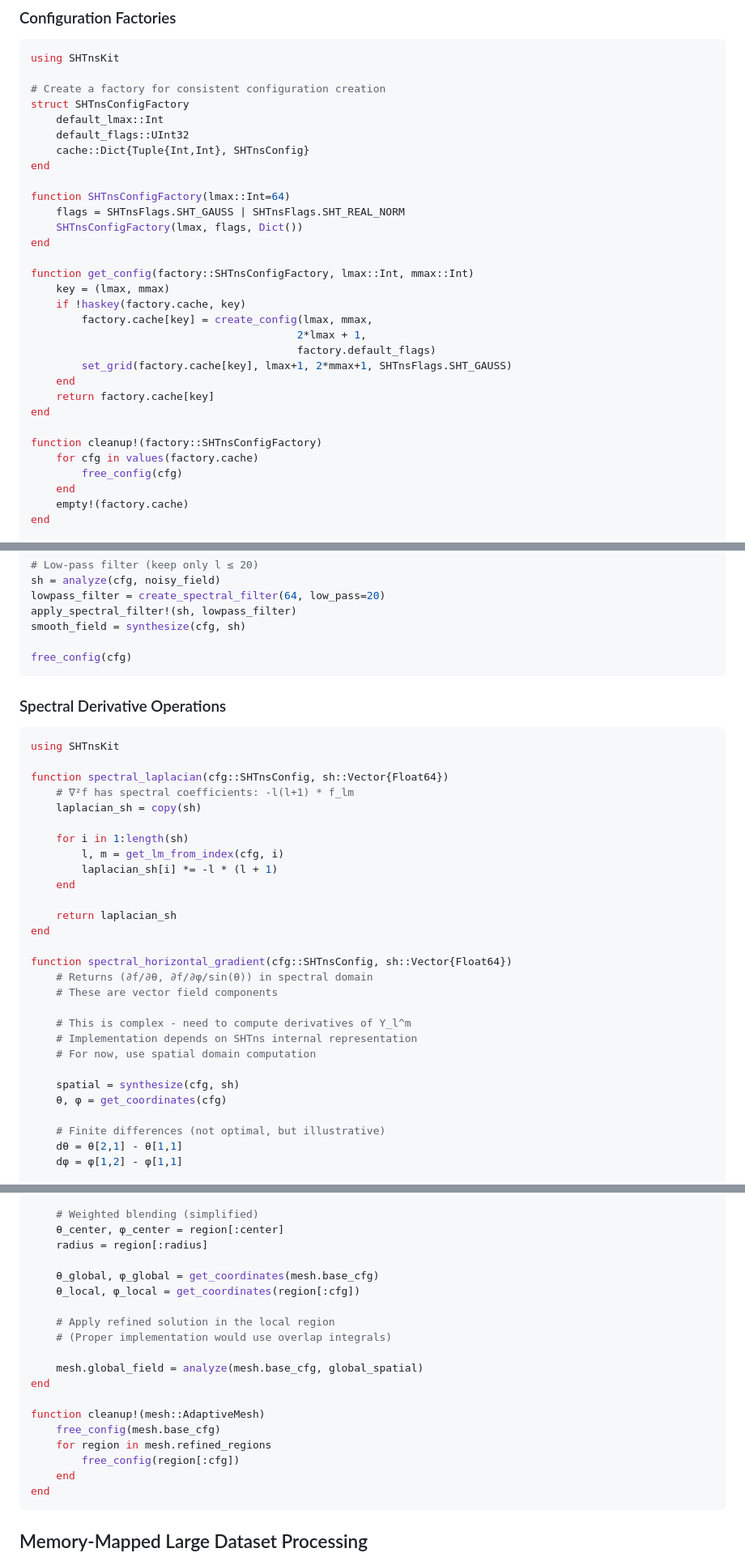
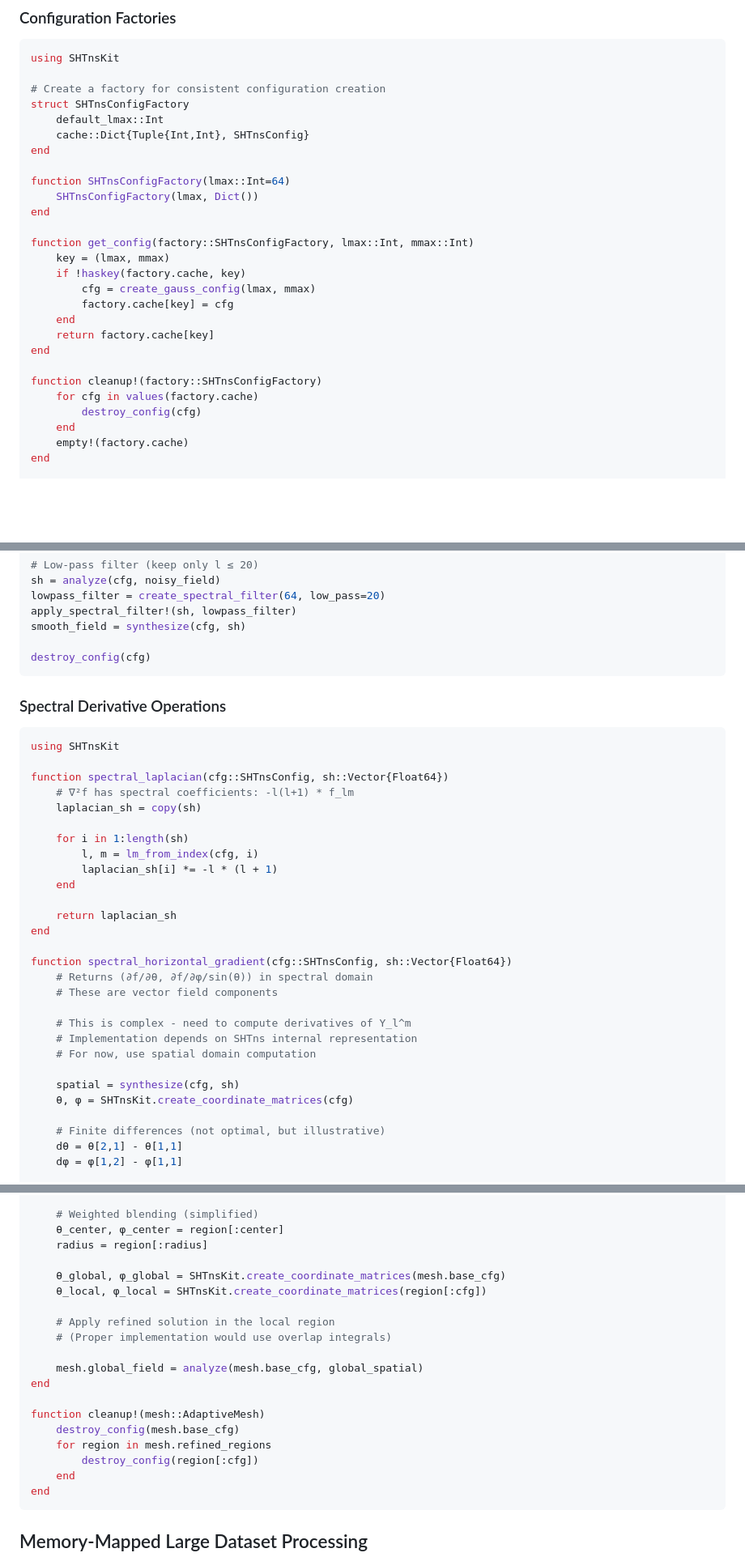
Before and after one commit to subhk/SphereTrans.jl, a Markdown page: docs/src/advanced.md, 3 parts joined by grey strips. Shown at 81% size. GitHub-like rendering; blank space fills up the shorter version.

````diff
--- a/docs/src/advanced.md
+++ b/docs/src/advanced.md
@@ -12,29 +12,25 @@ using SHTnsKit
 # Create a factory for consistent configuration creation
 struct SHTnsConfigFactory
     default_lmax::Int
-    default_flags::UInt32
     cache::Dict{Tuple{Int,Int}, SHTnsConfig}
 end
 
 function SHTnsConfigFactory(lmax::Int=64)
-    flags = SHTnsFlags.SHT_GAUSS | SHTnsFlags.SHT_REAL_NORM
-    SHTnsConfigFactory(lmax, flags, Dict())
+    SHTnsConfigFactory(lmax, Dict())
 end
 
 function get_config(factory::SHTnsConfigFactory, lmax::Int, mmax::Int)
     key = (lmax, mmax)
     if !haskey(factory.cache, key)
-        factory.cache[key] = create_config(lmax, mmax,
-                                          2*lmax + 1,
-                                          factory.default_flags)
-        set_grid(factory.cache[key], lmax+1, 2*mmax+1, SHTnsFlags.SHT_GAUSS)
+        cfg = create_gauss_config(lmax, mmax)
+        factory.cache[key] = cfg
     end
     return factory.cache[key]
 end
 
 function cleanup!(factory::SHTnsConfigFactory)
     for cfg in values(factory.cache)
-        free_config(cfg)
+        destroy_config(cfg)
     end
     empty!(factory.cache)
 end
@@ -162,7 +158,7 @@ lowpass_filter = create_spectral_filter(64, low_pass=20)
 apply_spectral_filter!(sh, lowpass_filter)
 smooth_field = synthesize(cfg, sh)
 
-free_config(cfg)
+destroy_config(cfg)
 ```
 
 ### Spectral Derivative Operations
@@ -175,7 +171,7 @@ function spectral_laplacian(cfg::SHTnsConfig, sh::Vector{Float64})
     laplacian_sh = copy(sh)
 
     for i in 1:length(sh)
-        l, m = get_lm_from_index(cfg, i)
+        l, m = lm_from_index(cfg, i)
         laplacian_sh[i] *= -l * (l + 1)
     end
 
@@ -191,7 +187,7 @@ function spectral_horizontal_gradient(cfg::SHTnsConfig, sh::Vector{Float64})
     # For now, use spatial domain computation
 
     spatial = synthesize(cfg, sh)
-    θ, φ = get_coordinates(cfg)
+    θ, φ = SHTnsKit.create_coordinate_matrices(cfg)
 
     # Finite differences (not optimal, but illustrative)
     dθ = θ[2,1] - θ[1,1]
@@ -767,8 +763,8 @@ function project_refined_to_global!(mesh::AdaptiveMesh, region_idx::Int)
     θ_center, φ_center = region[:center]
     radius = region[:radius]
 
-    θ_global, φ_global = get_coordinates(mesh.base_cfg)
-    θ_local, φ_local = get_coordinates(region[:cfg])
+    θ_global, φ_global = SHTnsKit.create_coordinate_matrices(mesh.base_cfg)
+    θ_local, φ_local = SHTnsKit.create_coordinate_matrices(region[:cfg])
 
     # Apply refined solution in the local region
     # (Proper implementation would use overlap integrals)
@@ -777,9 +773,9 @@ function project_refined_to_global!(mesh::AdaptiveMesh, region_idx::Int)
 end
 
 function cleanup!(mesh::AdaptiveMesh)
-    free_config(mesh.base_cfg)
+    destroy_config(mesh.base_cfg)
     for region in mesh.refined_regions
-        free_config(region[:cfg])
+        destroy_config(region[:cfg])
     end
 end
 ```
````
Also changed, not shown: other parts of docs/src/advanced.md (+28 -28 lines).
